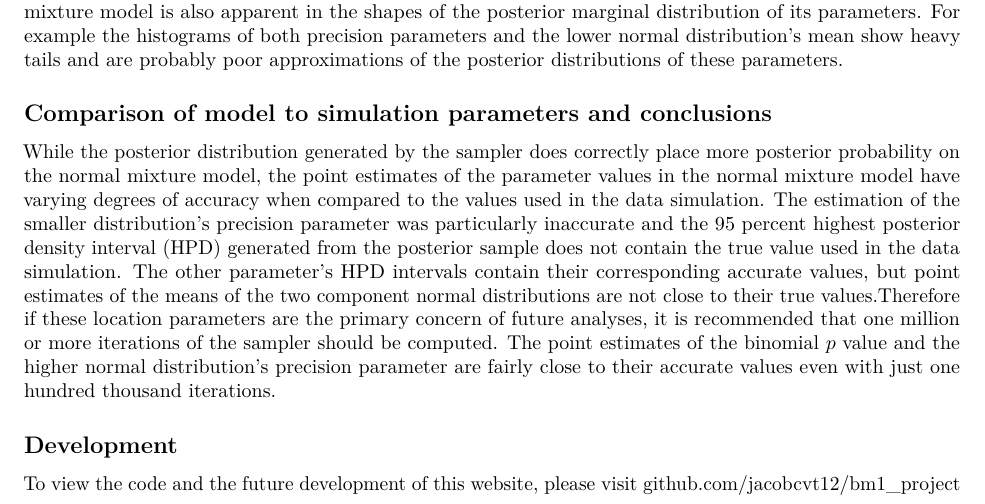
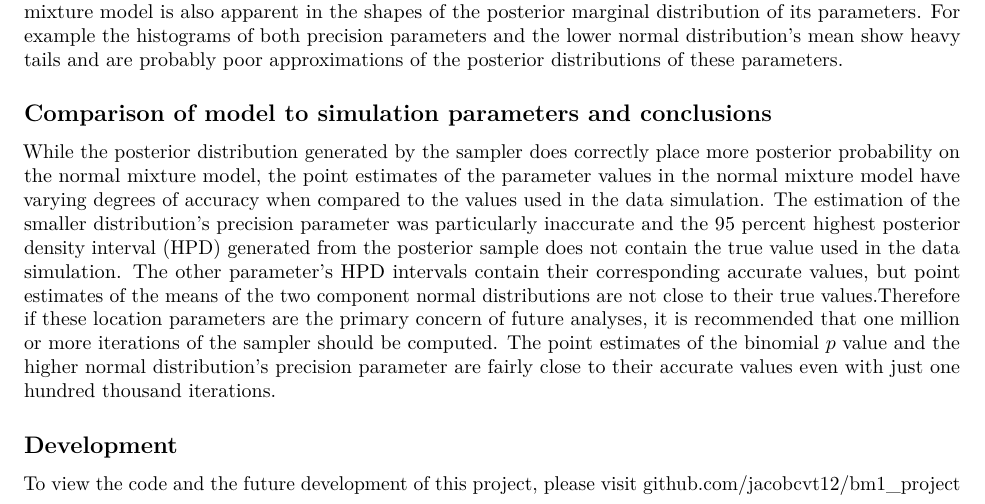
Before and after one commit to Jacobcvt12/bm1_project, an R Markdown document (report.Rmd): part of page 4 of 4, cut so that both start at the same text. Rendered offline with R 4.5, knitr and Pandoc, then LaTeX, with nearby package versions; some code elsewhere in the file could not run offline.

Commit message:
Fix one word

```diff
--- a/report.Rmd
+++ b/report.Rmd
@@ -137,5 +137,5 @@ While the posterior distribution generated by the sampler does correctly place m
 
 ## Development
 
-To view the code and the future development of this website, please visit
+To view the code and the future development of this project, please visit
 [github.com/jacobcvt12/bm1_project](https://github.com/Jacobcvt12/bm1_project.git)
```
